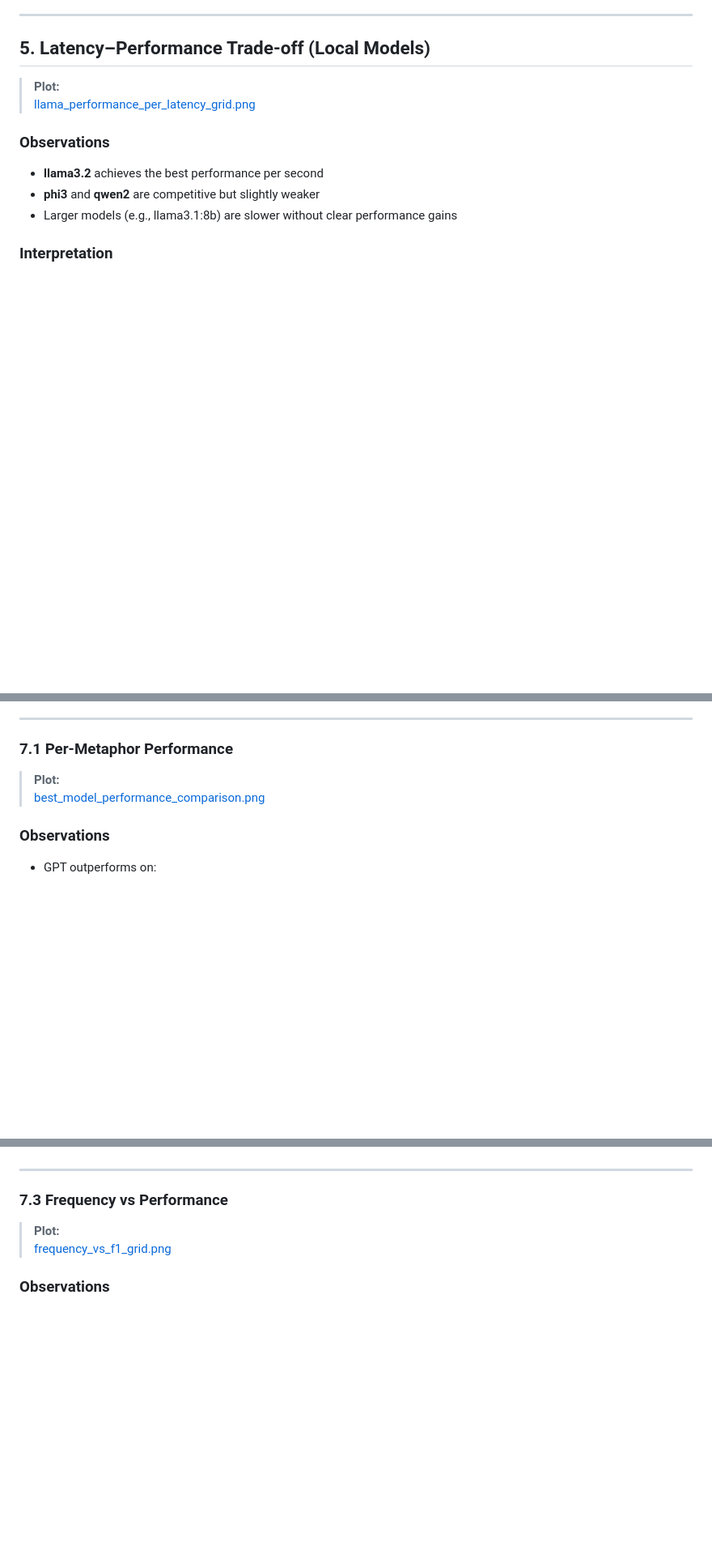
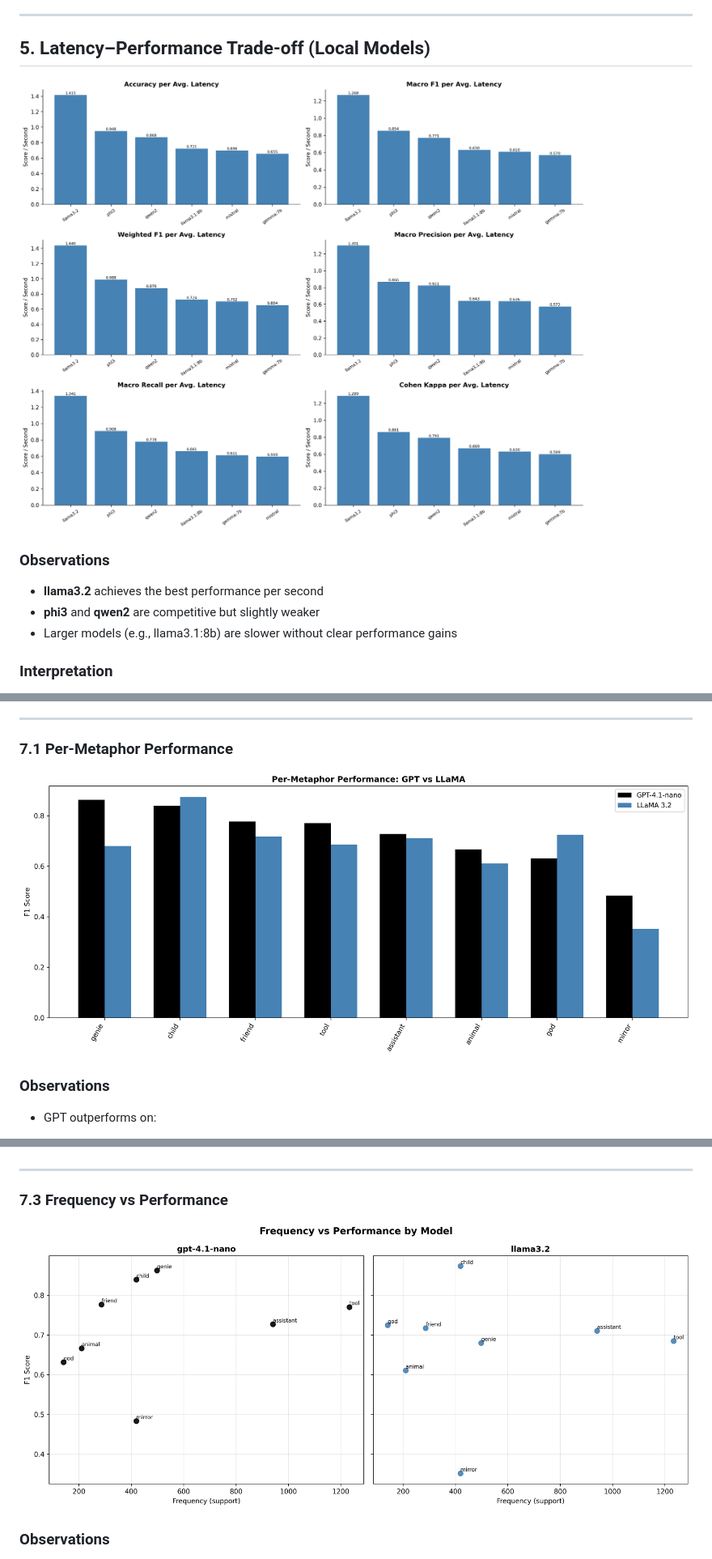
Before and after one commit to Sagnik-Chakravarty/FrameScope, a Markdown page: Docs/model_selection.md, 3 parts joined by grey strips. Shown at 81% size. Drawn GitHub-style; blank space fills up the shorter version.

```diff
--- a/Docs/model_selection.md
+++ b/Docs/model_selection.md
@@ -90,8 +88,7 @@ This makes **gpt-4.1-nano the most cost-efficient GPT model**.
 
 ## 5. Latency–Performance Trade-off (Local Models)
 
-> **Plot:**
-> [llama_performance_per_latency_grid.png](../plots/model_benchmark/llama_performance_per_latency_grid.png)
+![Local model latency-performance trade-off](../plots/model_benchmark/llama_performance_per_latency_grid.png)
 
 ### Observations
 
@@ -141,8 +137,7 @@ We compare the best-performing models from each category:
 
 ### 7.1 Per-Metaphor Performance
 
-> **Plot:**
-> [best_model_performance_comparison.png](../plots/model_benchmark/best_model_performance_comparison.png)
+![Per-metaphor GPT vs LLaMA performance](../plots/model_benchmark/best_model_performance_comparison.png)
 
 ### Observations
 
@@ -185,8 +179,7 @@ Differences are driven by **semantic complexity**, not model size.
 
 ### 7.3 Frequency vs Performance
 
-> **Plot:**
-> [frequency_vs_f1_grid.png](../plots/model_benchmark/frequency_vs_f1_grid.png)
+![Frequency vs performance by model](../plots/model_benchmark/frequency_vs_f1_grid.png)
 
 ### Observations
 
```
Also changed, not shown: other parts of Docs/model_selection.md (+4 -8 lines).
